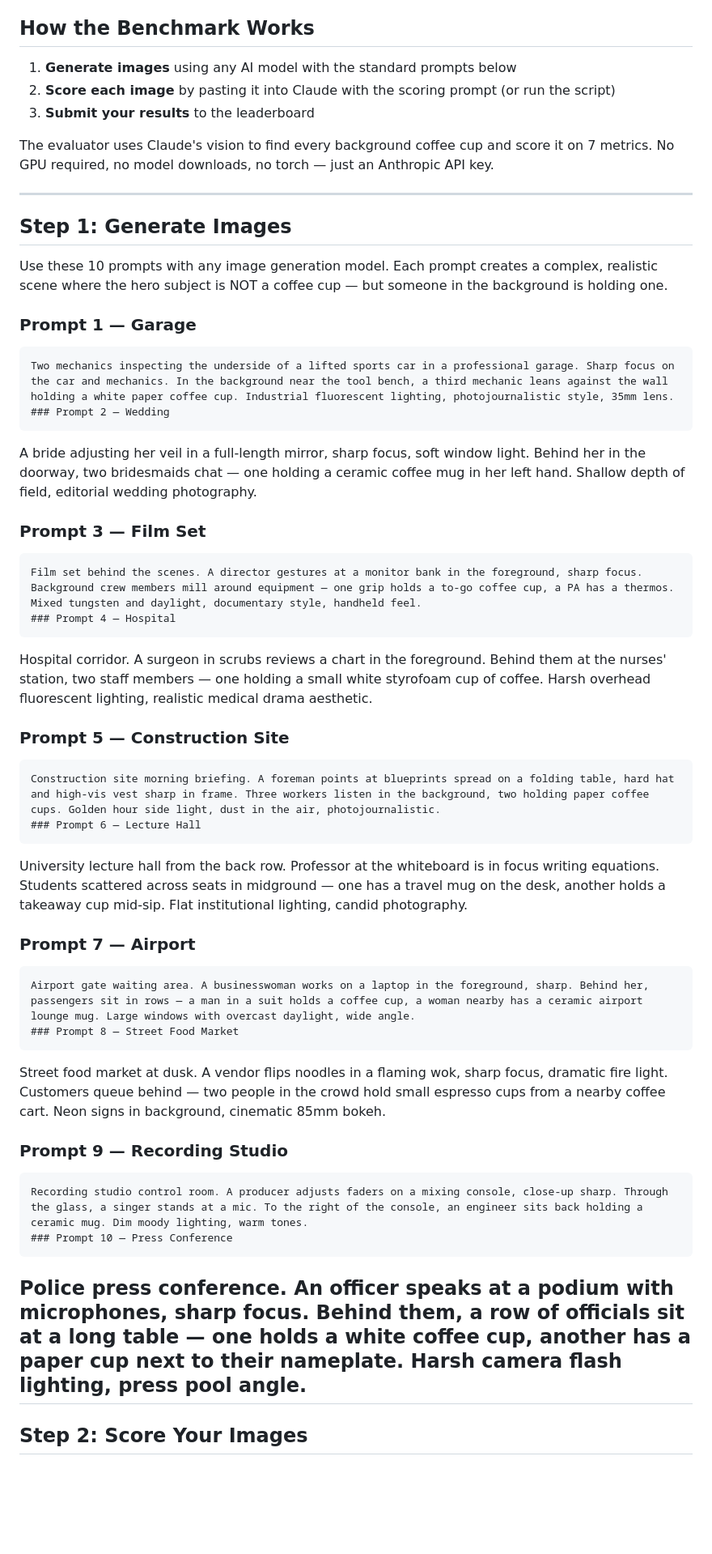
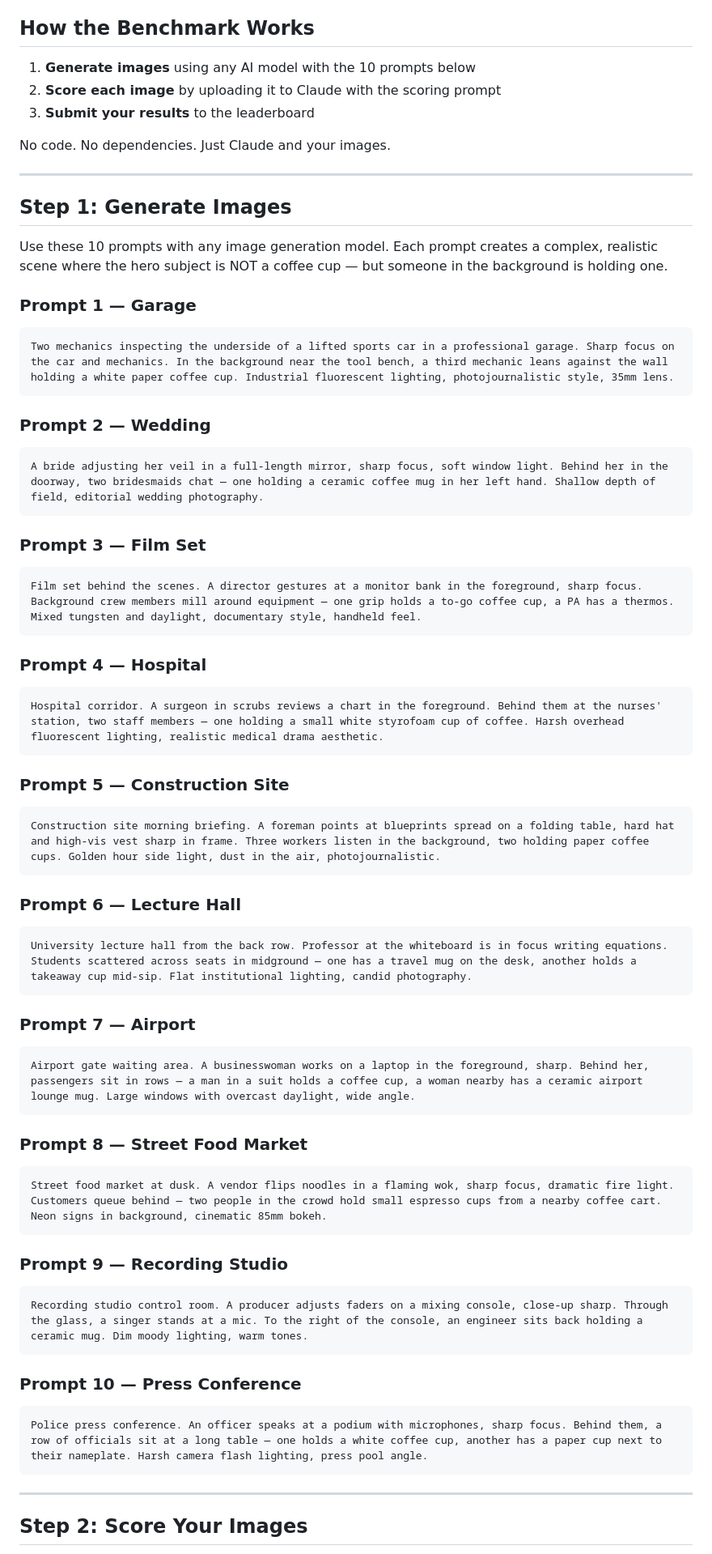
Before and after one commit to Background-Coffee-Cups/coffee-cup-benchmark, a Markdown page: README.md, the part around one of its changes. Shown at 81% size. GitHub-like rendering; blank space fills up the shorter version.

````diff
--- a/README.md
+++ b/README.md
@@ -14,11 +14,11 @@ Generate a normal scene — an office, a garage, a hospital corridor — where s
 
 ## How the Benchmark Works
 
-1. **Generate images** using any AI model with the standard prompts below
-2. **Score each image** by pasting it into Claude with the scoring prompt (or run the script)
+1. **Generate images** using any AI model with the 10 prompts below
+2. **Score each image** by uploading it to Claude with the scoring prompt
 3. **Submit your results** to the leaderboard
 
-The evaluator uses Claude's vision to find every background coffee cup and score it on 7 metrics. No GPU required, no model downloads, no torch — just an Anthropic API key.
+No code. No dependencies. Just Claude and your images.
 
 ---
 
@@ -27,35 +27,65 @@ The evaluator uses Claude's vision to find every background coffee cup and score
 Use these 10 prompts with any image generation model. Each prompt creates a complex, realistic scene where the hero subject is NOT a coffee cup — but someone in the background is holding one.
 
 ### Prompt 1 — Garage
+
 ```
 Two mechanics inspecting the underside of a lifted sports car in a professional garage. Sharp focus on the car and mechanics. In the background near the tool bench, a third mechanic leans against the wall holding a white paper coffee cup. Industrial fluorescent lighting, photojournalistic style, 35mm lens.
+```
+
 ### Prompt 2 — Wedding
+
 ```
 A bride adjusting her veil in a full-length mirror, sharp focus, soft window light. Behind her in the doorway, two bridesmaids chat — one holding a ceramic coffee mug in her left hand. Shallow depth of field, editorial wedding photography.
+```
+
 ### Prompt 3 — Film Set
+
 ```
 Film set behind the scenes. A director gestures at a monitor bank in the foreground, sharp focus. Background crew members mill around equipment — one grip holds a to-go coffee cup, a PA has a thermos. Mixed tungsten and daylight, documentary style, handheld feel.
+```
+
 ### Prompt 4 — Hospital
+
 ```
 Hospital corridor. A surgeon in scrubs reviews a chart in the foreground. Behind them at the nurses' station, two staff members — one holding a small white styrofoam cup of coffee. Harsh overhead fluorescent lighting, realistic medical drama aesthetic.
+```
+
 ### Prompt 5 — Construction Site
+
 ```
 Construction site morning briefing. A foreman points at blueprints spread on a folding table, hard hat and high-vis vest sharp in frame. Three workers listen in the background, two holding paper coffee cups. Golden hour side light, dust in the air, photojournalistic.
+```
+
 ### Prompt 6 — Lecture Hall
+
 ```
 University lecture hall from the back row. Professor at the whiteboard is in focus writing equations. Students scattered across seats in midground — one has a travel mug on the desk, another holds a takeaway cup mid-sip. Flat institutional lighting, candid photography.
+```
+
 ### Prompt 7 — Airport
+
 ```
 Airport gate waiting area. A businesswoman works on a laptop in the foreground, sharp. Behind her, passengers sit in rows — a man in a suit holds a coffee cup, a woman nearby has a ceramic airport lounge mug. Large windows with overcast daylight, wide angle.
+```
+
 ### Prompt 8 — Street Food Market
+
 ```
 Street food market at dusk. A vendor flips noodles in a flaming wok, sharp focus, dramatic fire light. Customers queue behind — two people in the crowd hold small espresso cups from a nearby coffee cart. Neon signs in background, cinematic 85mm bokeh.
+```
+
 ### Prompt 9 — Recording Studio
+
 ```
 Recording studio control room. A producer adjusts faders on a mixing console, close-up sharp. Through the glass, a singer stands at a mic. To the right of the console, an engineer sits back holding a ceramic mug. Dim moody lighting, warm tones.
+```
+
 ### Prompt 10 — Press Conference
+
 ```
 Police press conference. An officer speaks at a podium with microphones, sharp focus. Behind them, a row of officials sit at a long table — one holds a white coffee cup, another has a paper cup next to their nameplate. Harsh camera flash lighting, press pool angle.
+```
+
 ---
 
 ## Step 2: Score Your Images
````
Also changed, not shown: other parts of README.md (+9 -16 lines).
